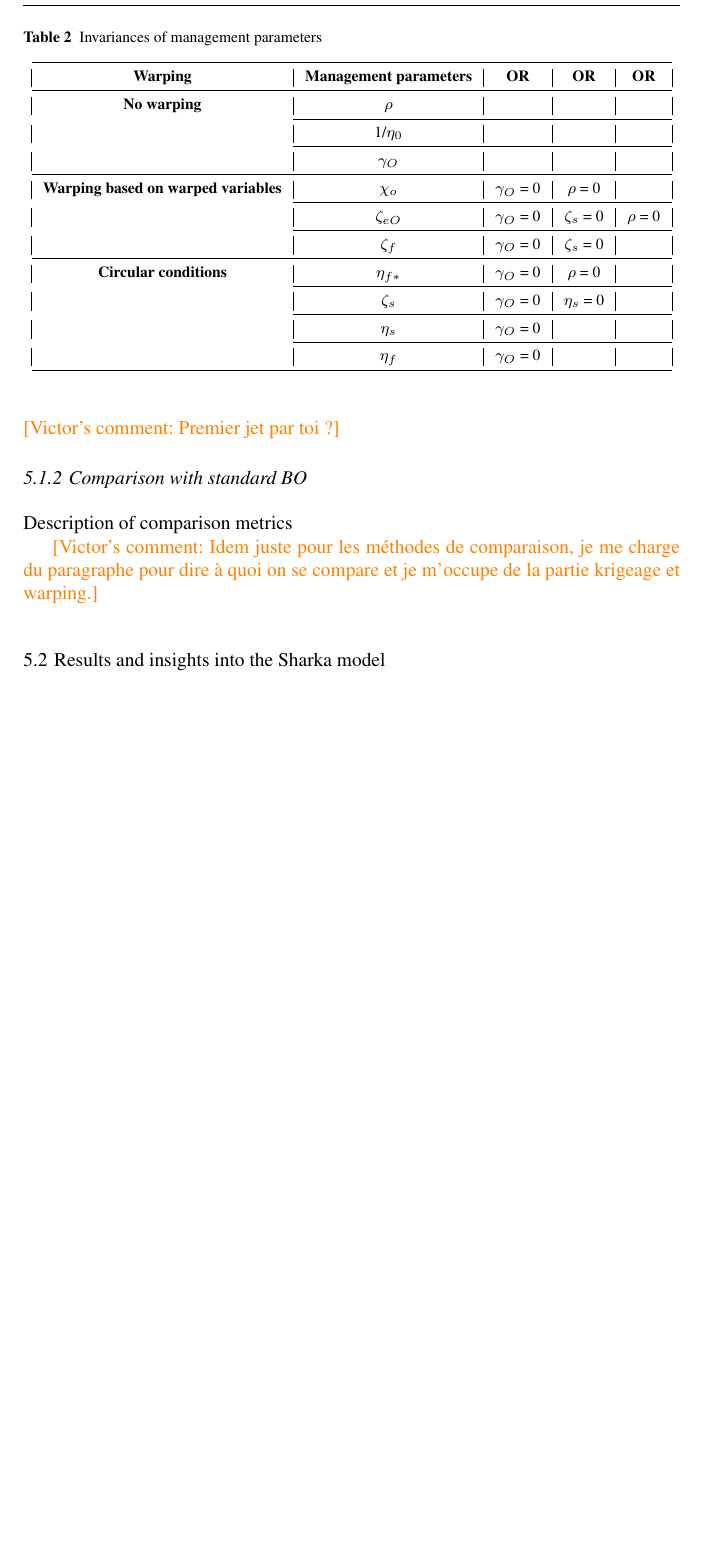
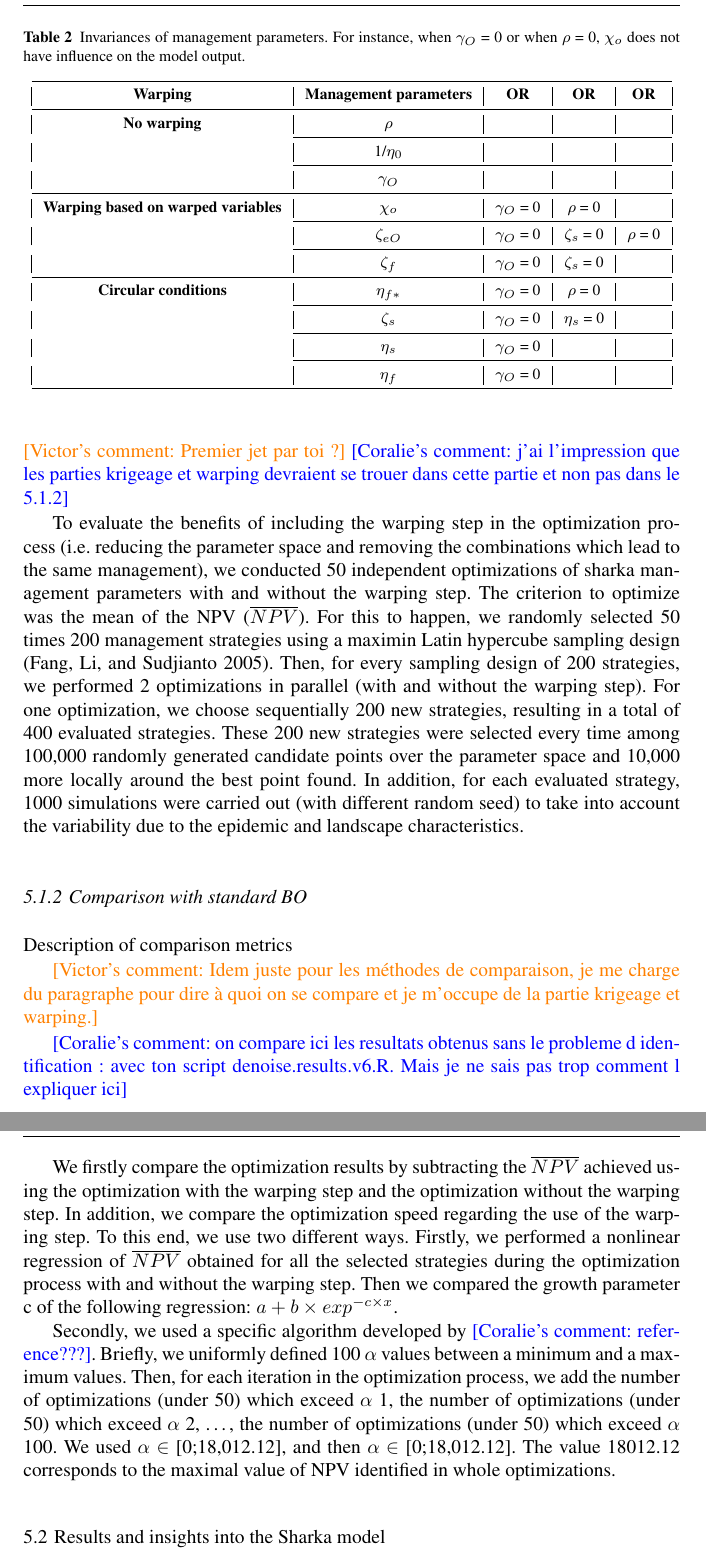
Before and after one commit to vpicheny/warping, a LaTeX paper (warping.tex): part of page 5 of 5 before the commit and two parts of pages 5 and 6 of 6 after it, the two joined at a grey line, cut at the place of the change, the shorter picture padded with empty space. Compiled offline with pdfLaTeX.

Commit message:
ajouter texte partie 5.1.1 Experiments description

```diff
--- a/warping.tex
+++ b/warping.tex
@@ -219,7 +220,7 @@ Here, the purpose is to optimize the management strategy of the disease (i.e. to
 % Table invariances paras de gestion
 \begin{table}[htbp]
 	\centering
-	\caption{Invariances of management parameters}
+	\caption{Invariances of management parameters. For instance, when  $\gamma_{O}$ = 0 or when $\rho$ = 0, $\chi_{o}$ does not have influence on the model output. }
 	\begin{tabular}{|c|c|c|c|c|}
 		\midrule
 		\textbf{Warping} & \textbf{Management parameters} & \textbf{OR} & \textbf{OR} & \textbf{OR} \\
@@ -274,12 +275,26 @@ Here, the purpose is to optimize the management strategy of the disease (i.e. to
 \subsubsection{Experiments description}
 
 \victor{Premier jet par toi ?}
+\coralie{j'ai l'impression que les parties krigeage et warping devraient se trouer dans cette partie et non pas dans le 5.1.2}
+
+To evaluate the benefits of including the warping step in the optimization process (i.e. reducing the parameter space and removing the combinations which lead to the same management), we conducted 50 independent optimizations of sharka management parameters with and without the warping step. The criterion to optimize was the mean of the NPV ($\overline{NPV}$).
+For this to happen, we randomly selected 50 times 200 management strategies using a maximin Latin hypercube sampling design (Fang, Li, and Sudjianto 2005). Then, for every sampling design of 200 strategies, we performed 2 optimizations in parallel (with and without the warping step). For one optimization, we choose sequentially 200 new strategies, resulting in a total of 400 evaluated strategies. These 200 new strategies were selected every time among 100,000 randomly generated candidate points over the parameter space and 10,000 more locally around the best point found. In addition, for each evaluated strategy, 1000 simulations were carried out (with different random seed) to take into account the variability due to the epidemic and landscape characteristics.
+
 
 \subsubsection{Comparison with standard BO}
 
 Description of comparison metrics
 
 \victor{Idem juste pour les méthodes de comparaison, je me charge du paragraphe pour dire à quoi on se compare et je m'occupe de la partie krigeage et warping.}
+
+\coralie{on compare ici les resultats obtenus sans le probleme d identification : avec ton script denoise.results.v6.R. Mais je ne sais pas trop comment l expliquer ici}
+
+We firstly compare the optimization results by subtracting the $\overline{NPV}$ achieved using the optimization with the warping step and the optimization without the warping step.
+In addition, we compare the optimization speed regarding the use of the warping step. To this end, we use two different ways. Firstly, we performed a nonlinear regression of $\overline{NPV}$ obtained for all the selected strategies during the optimization process with and without the warping step. Then we compared the growth parameter c of the following regression:
+$a+b \times exp^{-c\times x}$.
+
+Secondly, we used a specific algorithm developed by \coralie{reference???}. Briefly, we uniformly defined 100 $\alpha$ values between a minimum and a maximum values. Then, for each iteration in the optimization process, we add the number of optimizations (under 50) which exceed $\alpha$ 1, the number of optimizations (under 50) which exceed $\alpha$ 2, …, the number of optimizations (under 50) which exceed $\alpha$ 100. We used $\alpha$ $\in$ [0;18,012.12], and then $\alpha$ $\in$ [0;18,012.12]. The value 18012.12 corresponds to the maximal value of NPV identified in whole optimizations.
+
 
 \subsection{Results and insights into the Sharka model}
 
```
Also changed, not shown: warping.tex (7 more changed lines).
